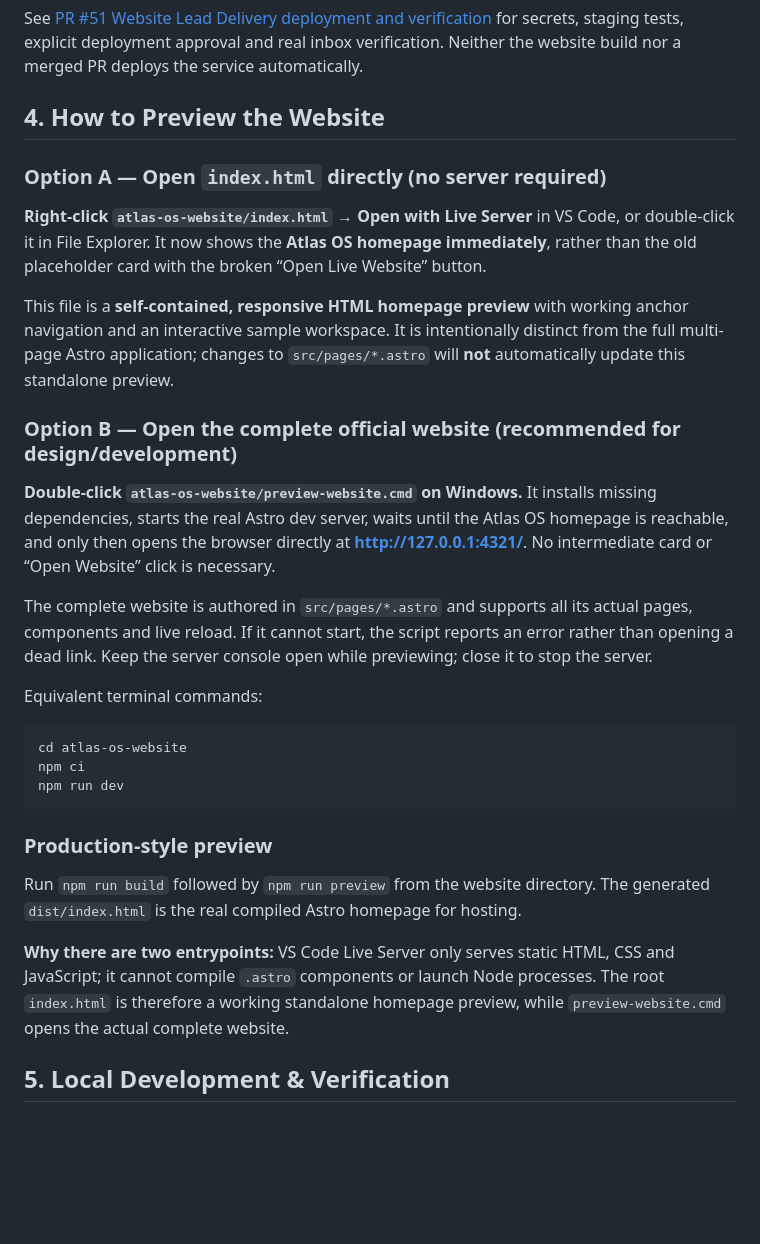
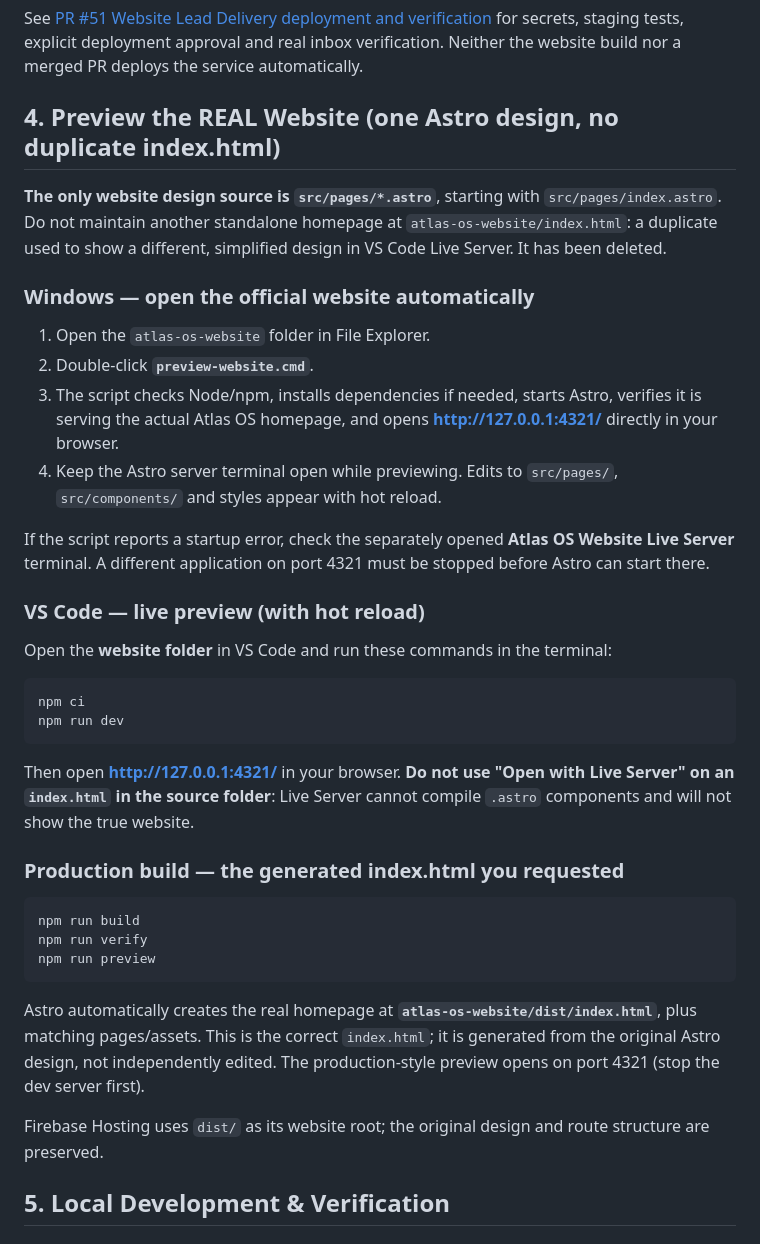
Before and after one commit to YenugantiVijay/Atlas-OS, a Markdown page: atlas-os-website/README.md, the part around the change. GitHub-like rendering; blank space fills up the shorter version.

Commit message:
docs(website): explain single Astro design and one-click real website preview

````diff
--- a/atlas-os-website/README.md
+++ b/atlas-os-website/README.md
@@ -98,33 +98,41 @@ To activate the forms you must deploy the Supabase `submit-website-lead` Edge Fu
 
 See [PR #51 Website Lead Delivery deployment and verification](../docs/PR51_WEBSITE_LEAD_DELIVERY.md) for secrets, staging tests, explicit deployment approval and real inbox verification. Neither the website build nor a merged PR deploys the service automatically.
 
-## 4. How to Preview the Website
+## 4. Preview the REAL Website (one Astro design, no duplicate index.html)
 
-### Option A — Open `index.html` directly (no server required)
+**The only website design source is `src/pages/*.astro`**, starting with `src/pages/index.astro`. Do not maintain another standalone homepage at `atlas-os-website/index.html`: a duplicate used to show a different, simplified design in VS Code Live Server. It has been deleted.
 
-**Right-click `atlas-os-website/index.html` → Open with Live Server** in VS Code, or double-click it in File Explorer. It now shows the **Atlas OS homepage immediately**, rather than the old placeholder card with the broken “Open Live Website” button.
+### Windows — open the official website automatically
 
-This file is a **self-contained, responsive HTML homepage preview** with working anchor navigation and an interactive sample workspace. It is intentionally distinct from the full multi-page Astro application; changes to `src/pages/*.astro` will **not** automatically update this standalone preview.
+1. Open the `atlas-os-website` folder in File Explorer.
+2. Double-click **`preview-website.cmd`**.
+3. The script checks Node/npm, installs dependencies if needed, starts Astro, verifies it is serving the actual Atlas OS homepage, and opens **http://127.0.0.1:4321/** directly in your browser.
+4. Keep the Astro server terminal open while previewing. Edits to `src/pages/`, `src/components/` and styles appear with hot reload.
 
-### Option B — Open the complete official website (recommended for design/development)
+If the script reports a startup error, check the separately opened **Atlas OS Website Live Server** terminal. A different application on port 4321 must be stopped before Astro can start there.
 
-**Double-click `atlas-os-website/preview-website.cmd` on Windows.** It installs missing dependencies, starts the real Astro dev server, waits until the Atlas OS homepage is reachable, and only then opens the browser directly at **http://127.0.0.1:4321/**. No intermediate card or “Open Website” click is necessary.
+### VS Code — live preview (with hot reload)
 
-The complete website is authored in `src/pages/*.astro` and supports all its actual pages, components and live reload. If it cannot start, the script reports an error rather than opening a dead link. Keep the server console open while previewing; close it to stop the server.
-
-Equivalent terminal commands:
+Open the **website folder** in VS Code and run these commands in the terminal:
 
 ```bash
-cd atlas-os-website
 npm ci
 npm run dev
 ```
 
-### Production-style preview
+Then open **http://127.0.0.1:4321/** in your browser. **Do not use "Open with Live Server" on an `index.html` in the source folder**: Live Server cannot compile `.astro` components and will not show the true website.
 
-Run `npm run build` followed by `npm run preview` from the website directory. The generated `dist/index.html` is the real compiled Astro homepage for hosting.
+### Production build — the generated index.html you requested
 
-**Why there are two entrypoints:** VS Code Live Server only serves static HTML, CSS and JavaScript; it cannot compile `.astro` components or launch Node processes. The root `index.html` is therefore a working standalone homepage preview, while `preview-website.cmd` opens the actual complete website.
+```bash
+npm run build
+npm run verify
+npm run preview
+```
+
+Astro automatically creates the real homepage at **`atlas-os-website/dist/index.html`**, plus matching pages/assets. This is the correct `index.html`; it is generated from the original Astro design, not independently edited. The production-style preview opens on port 4321 (stop the dev server first).
+
+Firebase Hosting uses `dist/` as its website root; the original design and route structure are preserved.
 
 ## 5. Local Development & Verification
 
````
